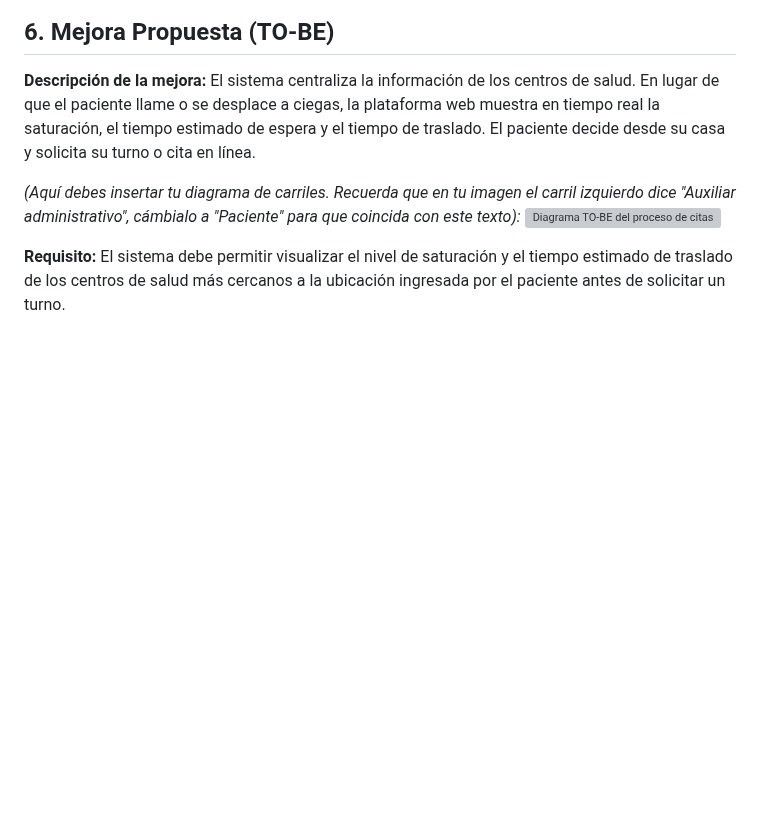
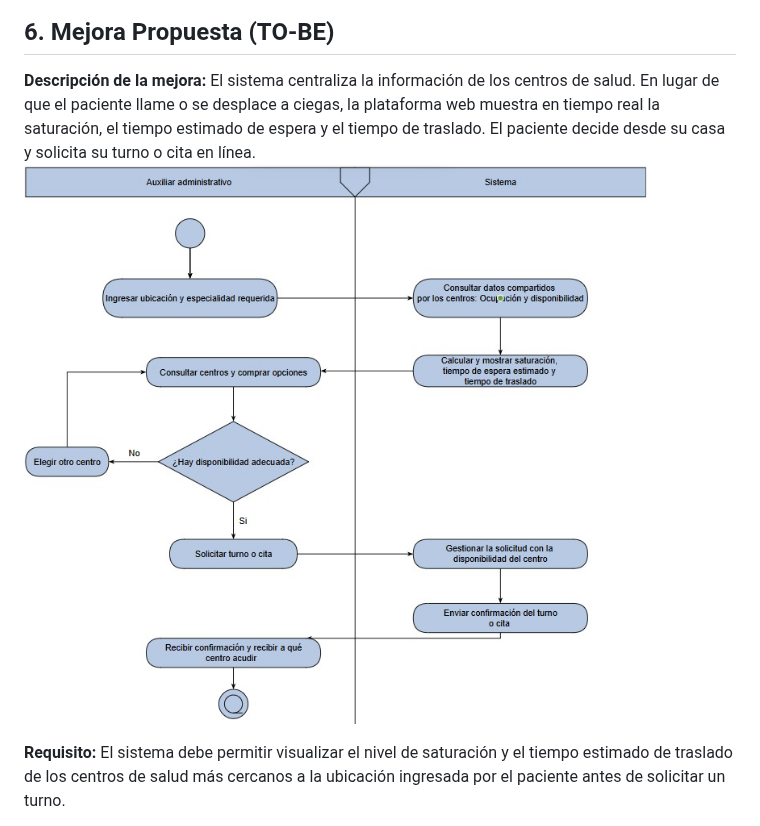
Before and after one commit to rocketquee/fis-2026-e03-XALTIL, a Markdown page: docs/U2-E01/U2-E01_Webtons_ModeloNegocio.md, the part around the change. Drawn GitHub-style; pictures changed too: docs/U2-E01/image.png (added); blank space fills up the shorter version; grey boxes are pictures that could not be loaded.

Commit message:
insercion del diagrama

```diff
--- a/docs/U2-E01/U2-E01_Webtons_ModeloNegocio.md
+++ b/docs/U2-E01/U2-E01_Webtons_ModeloNegocio.md
@@ -93,9 +93,7 @@ En la situación actual, el paciente no tiene una herramienta unificada, por lo
 
 **Descripción de la mejora:**
 El sistema centraliza la información de los centros de salud. En lugar de que el paciente llame o se desplace a ciegas, la plataforma web muestra en tiempo real la saturación, el tiempo estimado de espera y el tiempo de traslado. El paciente decide desde su casa y solicita su turno o cita en línea.
-
-*(Aquí debes insertar tu diagrama de carriles. Recuerda que en tu imagen el carril izquierdo dice "Auxiliar administrativo", cámbialo a "Paciente" para que coincida con este texto):*
-![Diagrama TO-BE del proceso de citas](ruta_a_tu_imagen_del_diagrama.png)
+![alt text](image.png)
 
 **Requisito:**
 El sistema debe permitir visualizar el nivel de saturación y el tiempo estimado de traslado de los centros de salud más cercanos a la ubicación ingresada por el paciente antes de solicitar un turno.
```
